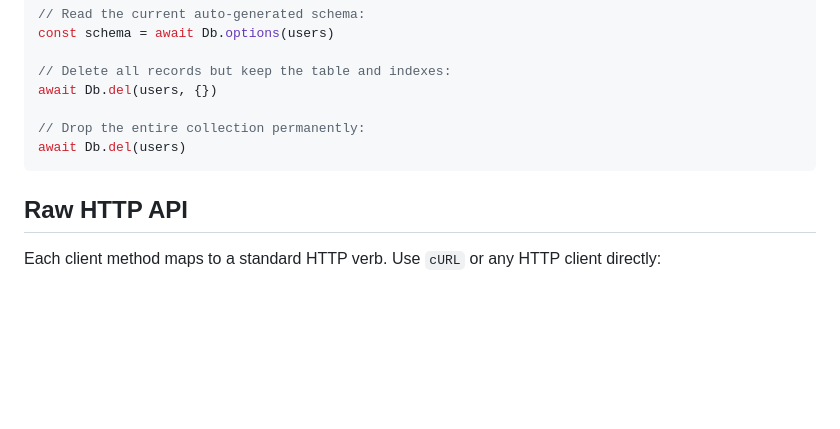
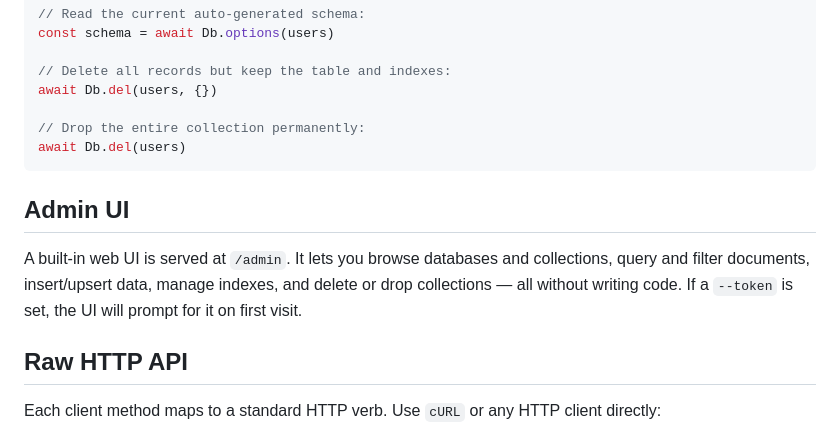
Before and after one commit to tamasmajer/my-sqlite, a Markdown page: README.md, the part around the change. Rendered like a GitHub page; blank space fills up the shorter version.

Commit message:
add Admin UI section to README

````diff
--- a/README.md
+++ b/README.md
@@ -97,6 +97,10 @@ await Db.del(users, {})
 await Db.del(users)
 ```
 
+## Admin UI
+
+A built-in web UI is served at `/admin`. It lets you browse databases and collections, query and filter documents, insert/upsert data, manage indexes, and delete or drop collections — all without writing code. If a `--token` is set, the UI will prompt for it on first visit.
+
 ## Raw HTTP API
 
 Each client method maps to a standard HTTP verb. Use `cURL` or any HTTP client directly:
````
